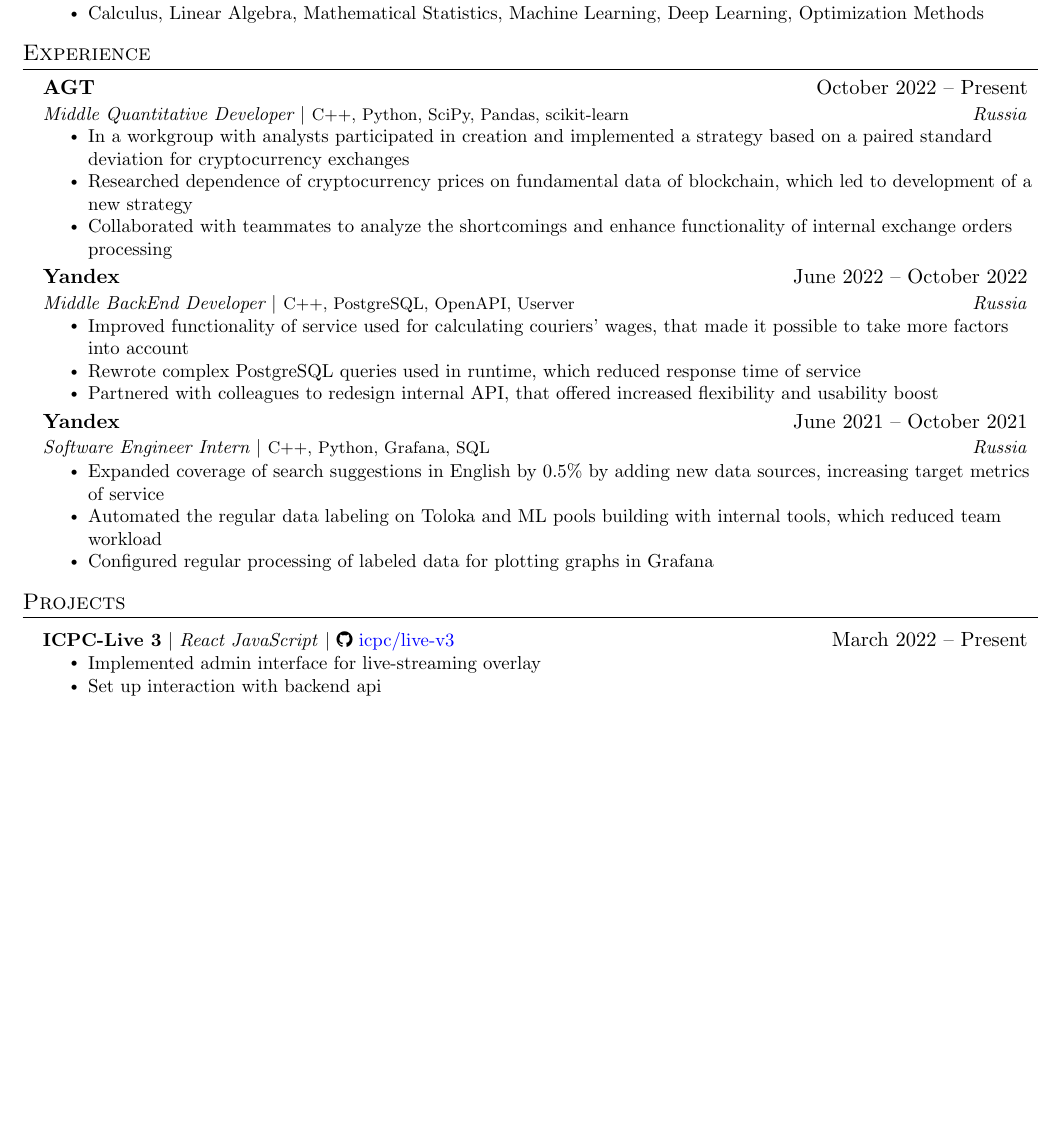
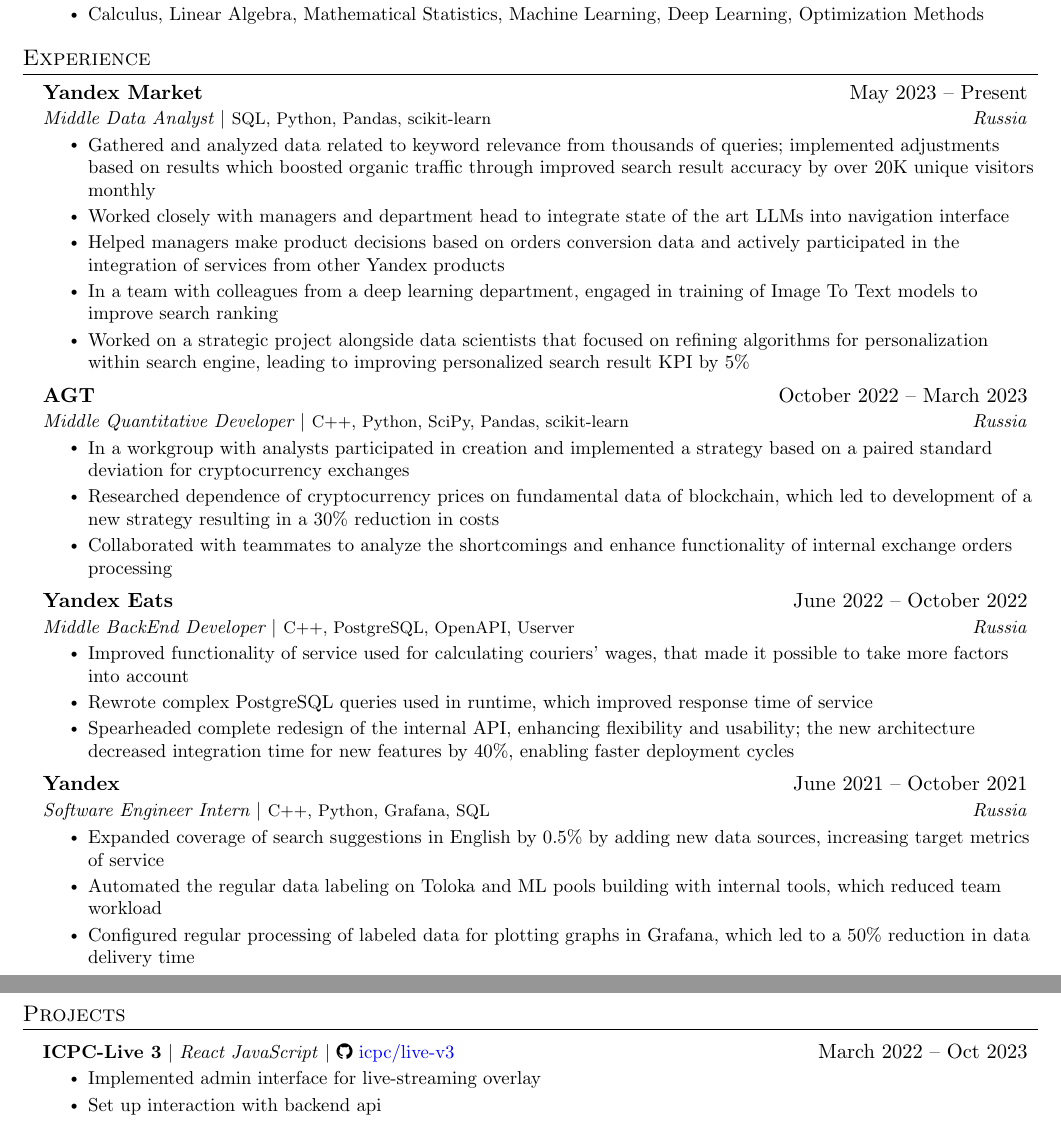
Before and after one commit to Nakinamo/CV, a LaTeX CV (CV/main.tex): part of the page before the commit and two parts of pages 1 and 2 of 2 after it, the two joined at a grey line, cut so that both start at the same text, the shorter picture padded with empty space. Compiled offline with pdfLaTeX.

Commit message:
Update main.tex

```diff
--- a/CV/main.tex
+++ b/CV/main.tex
@@ -115,21 +115,32 @@
   \resumeSubHeadingListStart
 
     \resumeSubheading
-      {AGT}{October 2022 -- Present}
+      {Yandex Market}{May 2023 -- Present}
+      {Middle Data Analyst $|$ \emph{\footnotesize SQL, Python, Pandas, scikit-learn}}{Russia}
+      \resumeItemListStart
+        \resumeItem{Gathered and analyzed data related to keyword relevance from thousands of queries; implemented adjustments based on results which boosted organic traffic through improved search result accuracy by over 20K unique visitors monthly}
+        \resumeItem{Worked closely with managers and department head to integrate state of the art LLMs into navigation interface}
+        \resumeItem{Helped managers make product decisions based on orders conversion data and actively participated in the integration of services from other Yandex products}
+        \resumeItem{In a team with colleagues from a deep learning department, engaged in training of Image To Text models to improve search ranking}
+        \resumeItem{Worked on a strategic project alongside data scientists that focused on refining algorithms for personalization within search engine, leading to improving personalized search result KPI by 5\%}
+      \resumeItemListEnd
+
+    \resumeSubheading
+      {AGT}{October 2022 -- March 2023}
       {Middle Quantitative Developer $|$ \emph{\footnotesize C++, Python, SciPy, Pandas, scikit-learn}}{Russia}
       \resumeItemListStart
         \resumeItem{In a workgroup with analysts participated in creation and implemented a strategy based on a paired standard deviation for cryptocurrency exchanges}
-        \resumeItem{Researched dependence of cryptocurrency prices on fundamental data of blockchain, which led to development of a new strategy}
+        \resumeItem{Researched dependence of cryptocurrency prices on fundamental data of blockchain, which led to development of a new strategy resulting in a 30\% reduction in costs}
         \resumeItem{Collaborated with teammates to analyze the shortcomings and enhance functionality of internal exchange orders processing}
       \resumeItemListEnd
 
     \resumeSubheading
-      {Yandex}{June 2022 -- October 2022}
+      {Yandex Eats}{June 2022 -- October 2022}
       {Middle BackEnd Developer $|$ \emph{\footnotesize C++, PostgreSQL, OpenAPI, Userver}}{Russia}
       \resumeItemListStart
         \resumeItem{Improved functionality of service used for calculating couriers' wages, that made it possible to take more factors into account}
-        \resumeItem{Rewrote complex PostgreSQL queries used in runtime, which reduced response time of service}
-        \resumeItem{Partnered with colleagues to redesign internal API, that offered increased flexibility and usability boost}
+        \resumeItem{Rewrote complex PostgreSQL queries used in runtime, which improved response time of service}
+        \resumeItem{Spearheaded complete redesign of the internal API, enhancing flexibility and usability; the new architecture decreased integration time for new features by 40\%, enabling faster deployment cycles}
       \resumeItemListEnd
 
     \resumeSubheading
@@ -138,7 +149,7 @@
       \resumeItemListStart
         \resumeItem{Expanded coverage of search suggestions in English by 0.5\% by adding new data sources, increasing target metrics of service}
         \resumeItem{Automated the regular data labeling on Toloka and ML pools building with internal tools, which reduced team workload}
-        \resumeItem{Configured regular processing of labeled data for plotting graphs in Grafana}
+        \resumeItem{Configured regular processing of labeled data for plotting graphs in Grafana, which led to a 50\% reduction in data delivery time}
       \resumeItemListEnd
 
     \resumeSubHeadingListEnd
@@ -149,13 +162,13 @@
 
         \resumeProjectHeading
           {\textbf{ICPC-Live 3} $|$ \emph{React JavaScript} $|$
-          \faGithub~\href{https://github.com/icpc/live-v3}{icpc/live-v3}}{March 2022 -- Present}
+          \faGithub~\href{https://github.com/icpc/live-v3}{icpc/live-v3}}{March 2022 -- Oct 2023}
           \resumeItemListStart
             \resumeItem{Implemented admin interface for live-streaming overlay}
             \resumeItem{Set up interaction with backend api}
             \resumeItem{Implemented a support for mobile devices}
           \resumeItemListEnd
-      \resumeProjectHeading
+          \resumeProjectHeading
           {\textbf{CV with Continuous Integration} $|$ \emph{CI/CD Docker} $|$
           \faGithub~\href{https://github.com/Nakinamo/CV}{Nakinamo/CV}}{November 2021 -- December 2021}
           \resumeItemListStart
```
Also changed, not shown: CV/main.tex (2 more changed lines).
